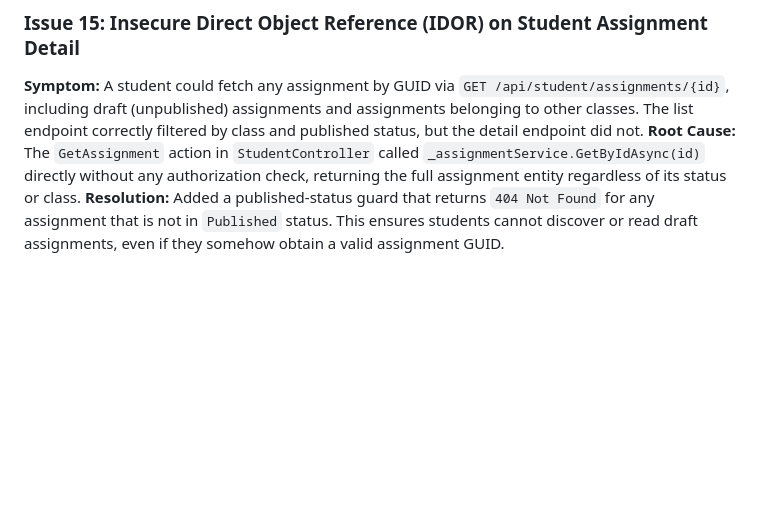
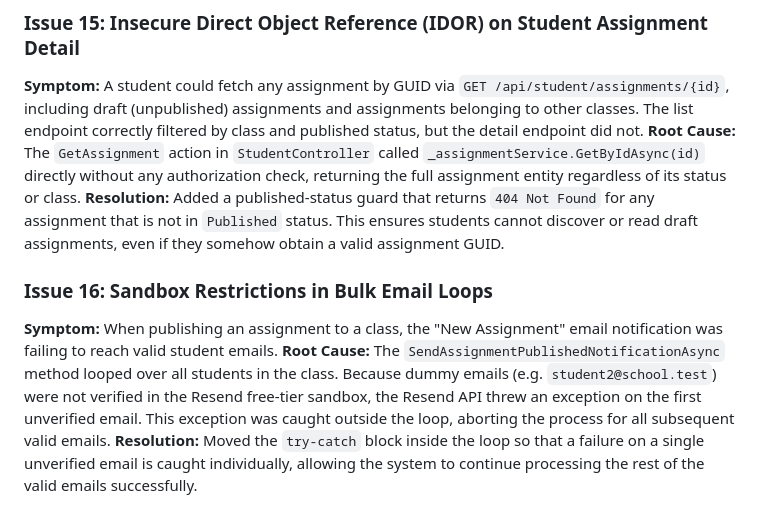
Before and after one commit to rubayetkabirzisan/EduSync-Portal, a Markdown page: QA_Strategy.md, the part around the change. Drawn GitHub-style; blank space fills up the shorter version.

```diff
--- a/QA_Strategy.md
+++ b/QA_Strategy.md
@@ -105,3 +105,8 @@ During both manual and automated QA passes, several significant edge cases and e
 **Symptom:** A student could fetch any assignment by GUID via `GET /api/student/assignments/{id}`, including draft (unpublished) assignments and assignments belonging to other classes. The list endpoint correctly filtered by class and published status, but the detail endpoint did not.
 **Root Cause:** The `GetAssignment` action in `StudentController` called `_assignmentService.GetByIdAsync(id)` directly without any authorization check, returning the full assignment entity regardless of its status or class.
 **Resolution:** Added a published-status guard that returns `404 Not Found` for any assignment that is not in `Published` status. This ensures students cannot discover or read draft assignments, even if they somehow obtain a valid assignment GUID.
+
+### Issue 16: Sandbox Restrictions in Bulk Email Loops
+**Symptom:** When publishing an assignment to a class, the "New Assignment" email notification was failing to reach valid student emails.
+**Root Cause:** The `SendAssignmentPublishedNotificationAsync` method looped over all students in the class. Because dummy emails (e.g. `student2@school.test`) were not verified in the Resend free-tier sandbox, the Resend API threw an exception on the first unverified email. This exception was caught outside the loop, aborting the process for all subsequent valid emails.
+**Resolution:** Moved the `try-catch` block inside the loop so that a failure on a single unverified email is caught individually, allowing the system to continue processing the rest of the valid emails successfully.
```
Also changed, not shown: README.md (+6 -1 lines).
